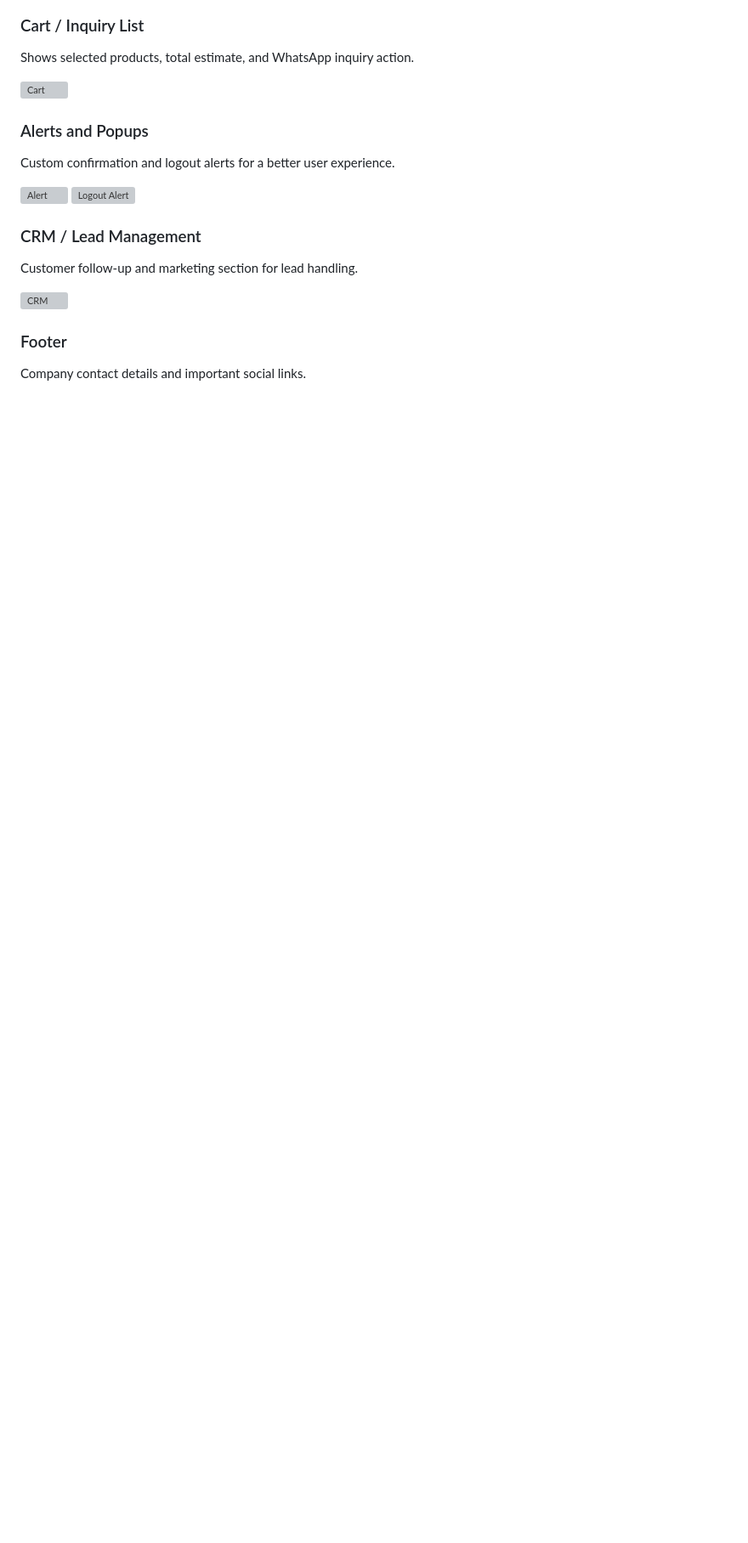
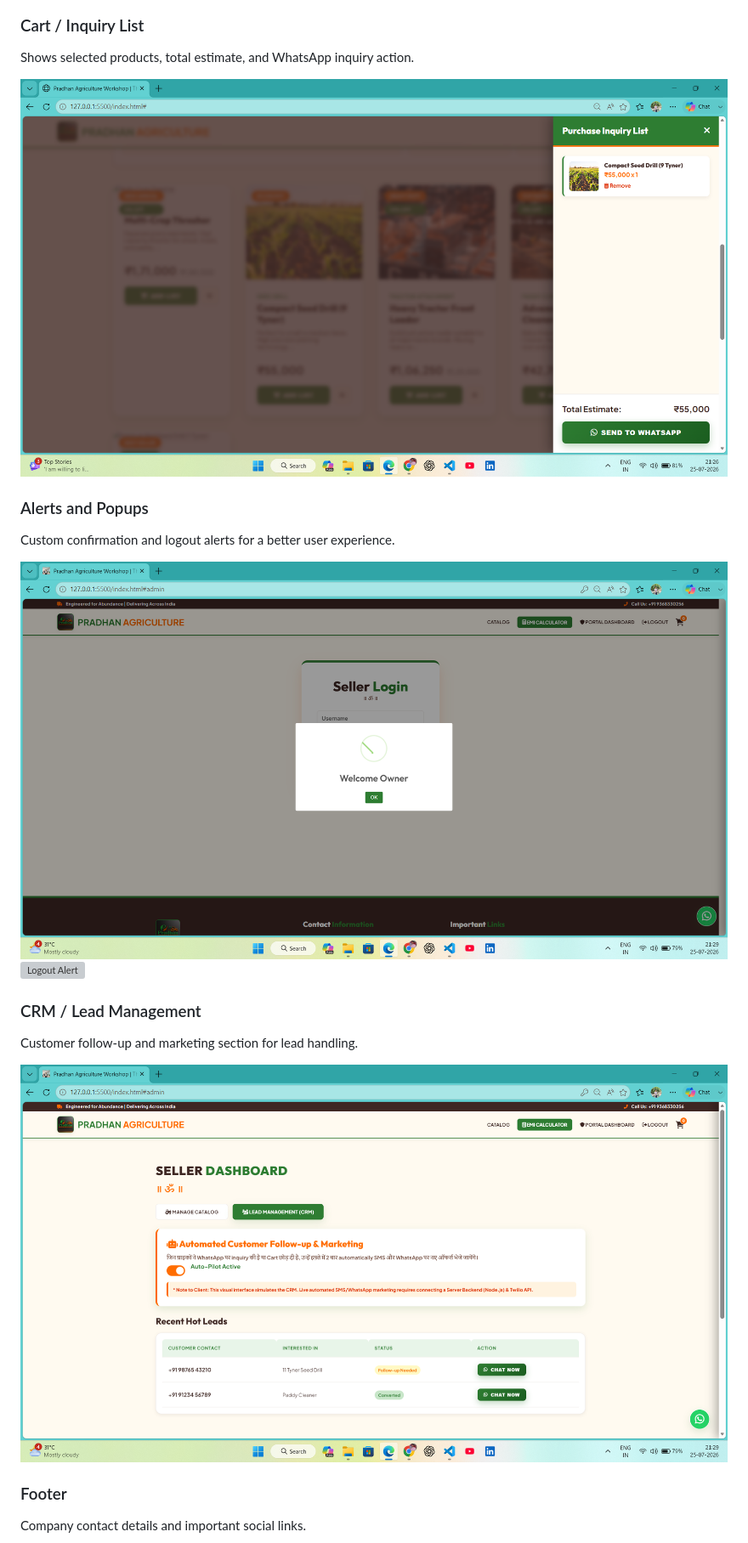
Before and after one commit to pawansharma-python/pradhan-agriculture_workshop, a Markdown page: README.md, the part around one of its changes. Shown at 85% size. GitHub-like rendering; blank space fills up the shorter version; grey boxes are pictures that could not be loaded.

Commit message:
Fix screenshot paths in README.md
Updated image paths in README to reflect new folder structure and corrected screenshot filenames.

```diff
--- a/README.md
+++ b/README.md
@@ -76,18 +78,18 @@ Loan estimation tool to calculate monthly EMI before purchase.
 ### Cart / Inquiry List
 Shows selected products, total estimate, and WhatsApp inquiry action.
 
-![Cart](./screenshots/cart.png)
+![Cart](./Screenshot/Cart.png)
 
 ### Alerts and Popups
 Custom confirmation and logout alerts for a better user experience.
 
-![Alert](./screenshots/alert.png)
-![Logout Alert](./screenshots/logout-alert.png)
+![Alert](./Screenshot/alert.png)
+![Logout Alert](./Screenshot/logout%20alert.png)
 
 ### CRM / Lead Management
 Customer follow-up and marketing section for lead handling.
 
-![CRM](./screenshots/sms-alert-crm.png)
+![CRM](./Screenshot/sms%20alert%20crm.png)
 
 ### Footer
 Company contact details and important social links.
```
Also changed, not shown: other parts of README.md (+13 -10 lines).
